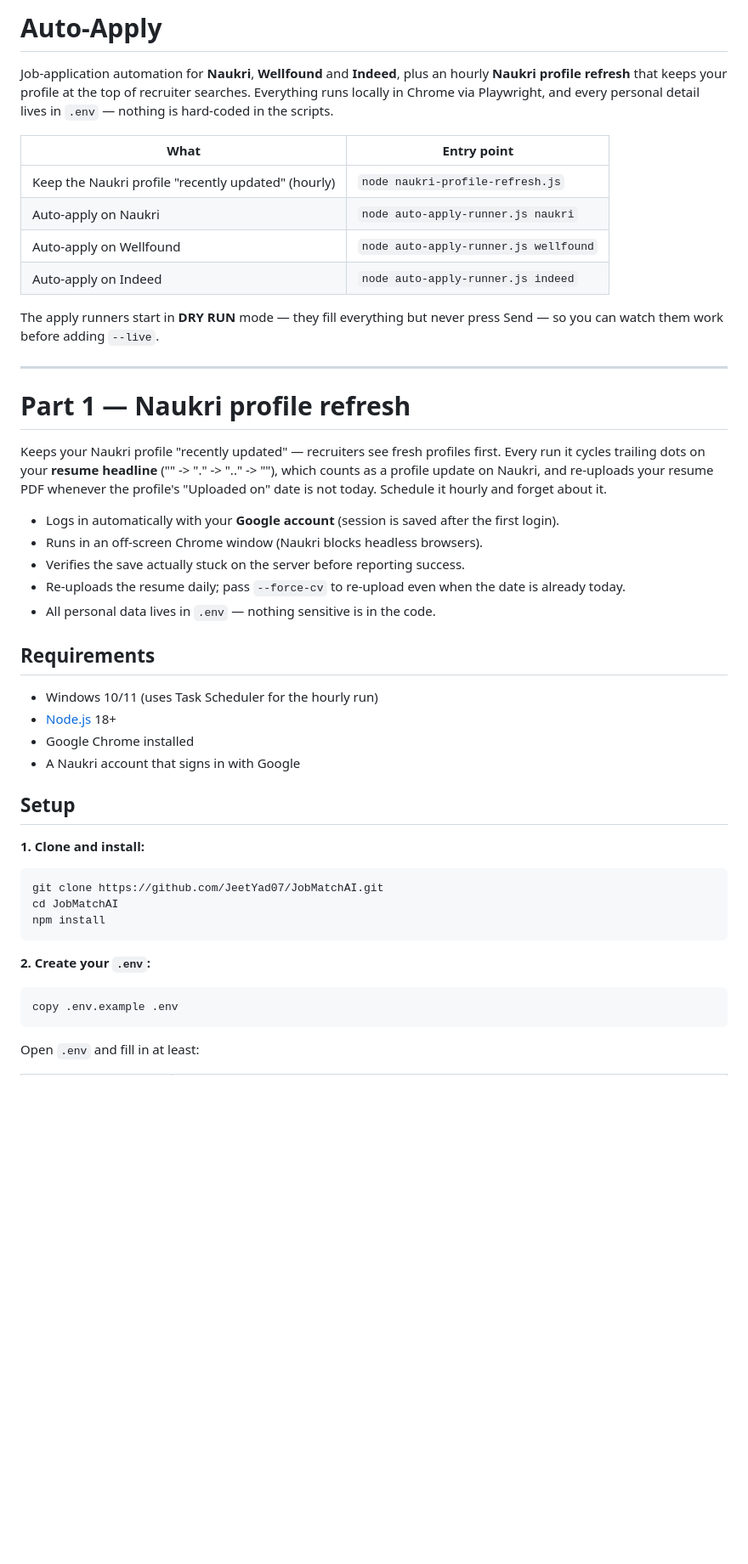
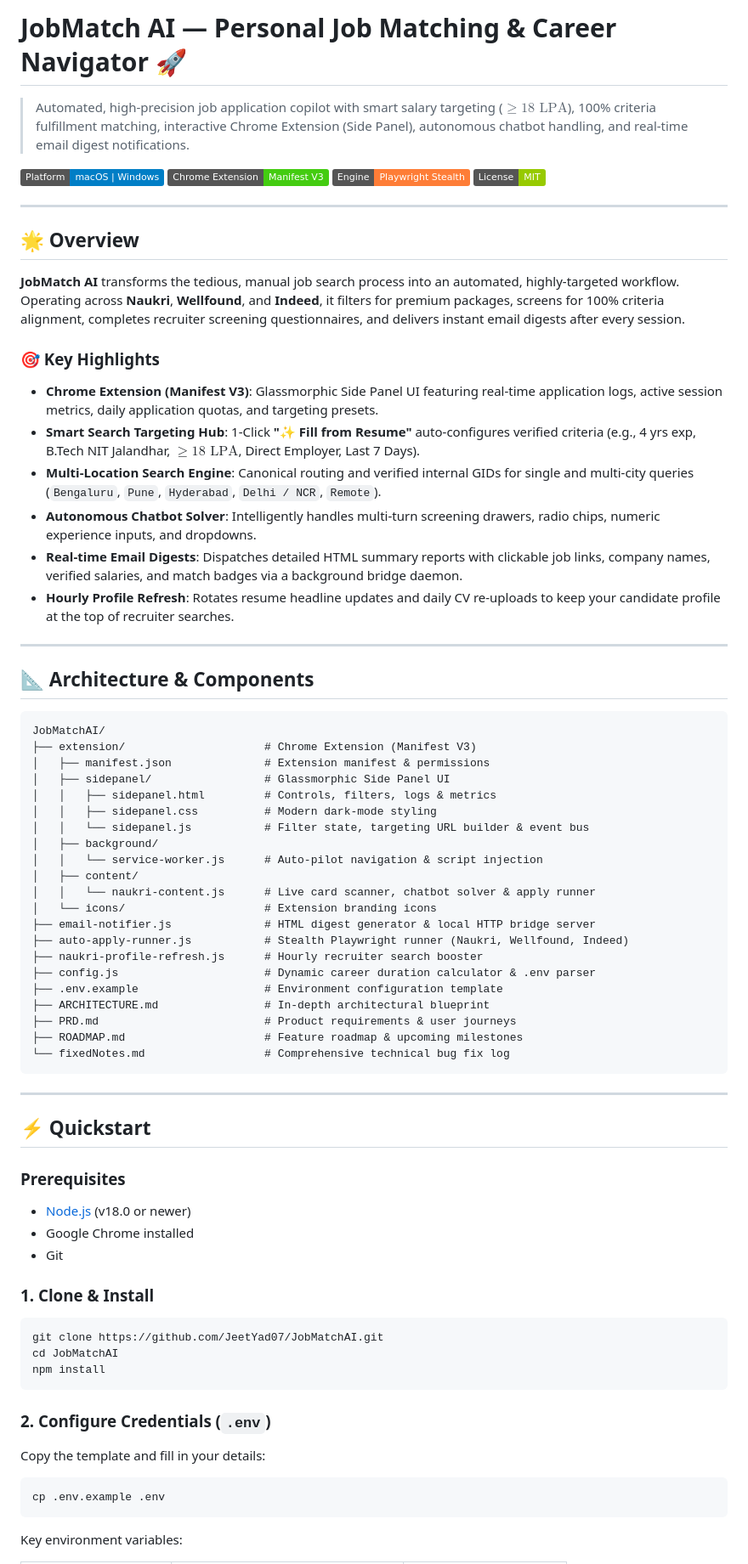
Before and after one commit to JeetYad07/JobMatchAI, a Markdown page: README.md, the part around one of its changes. Shown at 85% size. Drawn GitHub-style; badges without logos; blank space fills up the shorter version.

````diff
--- a/README.md
+++ b/README.md
@@ -1,45 +1,64 @@
-# Auto-Apply
+# JobMatch AI — Personal Job Matching & Career Navigator 🚀
 
-Job-application automation for **Naukri**, **Wellfound** and **Indeed**, plus an
-hourly **Naukri profile refresh** that keeps your profile at the top of recruiter
-searches. Everything runs locally in Chrome via Playwright, and every personal
-detail lives in `.env` — nothing is hard-coded in the scripts.
+> Automated, high-precision job application copilot with smart salary targeting ($\ge 18\text{ LPA}$), 100% criteria fulfillment matching, interactive Chrome Extension (Side Panel), autonomous chatbot handling, and real-time email digest notifications.
 
-| What | Entry point |
-|---|---|
-| Keep the Naukri profile "recently updated" (hourly) | `node naukri-profile-refresh.js` |
-| Auto-apply on Naukri | `node auto-apply-runner.js naukri` |
-| Auto-apply on Wellfound | `node auto-apply-runner.js wellfound` |
-| Auto-apply on Indeed | `node auto-apply-runner.js indeed` |
-
-The apply runners start in **DRY RUN** mode — they fill everything but never press
-Send — so you can watch them work before adding `--live`.
+[![Platform](https://img.shields.io/badge/Platform-macOS%20%7C%20Windows-blue)](https://github.com/JeetYad07/JobMatchAI)
+[![Chrome Extension](https://img.shields.io/badge/Chrome%20Extension-Manifest%20V3-success)](https://github.com/JeetYad07/JobMatchAI)
+[![Playwright](https://img.shields.io/badge/Engine-Playwright%20Stealth-orange)](https://github.com/JeetYad07/JobMatchAI)
+[![License](https://img.shields.io/badge/License-MIT-green)](https://github.com/JeetYad07/JobMatchAI)
 
 ---
 
-# Part 1 — Naukri profile refresh
+## 🌟 Overview
 
-Keeps your Naukri profile "recently updated" — recruiters see fresh profiles first.
-Every run it cycles trailing dots on your **resume headline** ("" -> "." -> ".." -> ""),
-which counts as a profile update on Naukri, and re-uploads your resume PDF whenever
-the profile's "Uploaded on" date is not today. Schedule it hourly and forget about it.
+**JobMatch AI** transforms the tedious, manual job search process into an automated, highly-targeted workflow. Operating across **Naukri**, **Wellfound**, and **Indeed**, it filters for premium packages, screens for 100% criteria alignment, completes recruiter screening questionnaires, and delivers instant email digests after every session.
 
-- Logs in automatically with your **Google account** (session is saved after the first login).
-- Runs in an off-screen Chrome window (Naukri blocks headless browsers).
-- Verifies the save actually stuck on the server before reporting success.
-- Re-uploads the resume daily; pass `--force-cv` to re-upload even when the date is already today.
-- All personal data lives in `.env` — nothing sensitive is in the code.
+### 🎯 Key Highlights
+* **Chrome Extension (Manifest V3)**: Glassmorphic Side Panel UI featuring real-time application logs, active session metrics, daily application quotas, and targeting presets.
+* **Smart Search Targeting Hub**: 1-Click **"✨ Fill from Resume"** auto-configures verified criteria (e.g., 4 yrs exp, B.Tech NIT Jalandhar, $\ge 18\text{ LPA}$, Direct Employer, Last 7 Days).
+* **Multi-Location Search Engine**: Canonical routing and verified internal GIDs for single and multi-city queries (`Bengaluru`, `Pune`, `Hyderabad`, `Delhi / NCR`, `Remote`).
+* **Autonomous Chatbot Solver**: Intelligently handles multi-turn screening drawers, radio chips, numeric experience inputs, and dropdowns.
+* **Real-time Email Digests**: Dispatches detailed HTML summary reports with clickable job links, company names, verified salaries, and match badges via a background bridge daemon.
+* **Hourly Profile Refresh**: Rotates resume headline updates and daily CV re-uploads to keep your candidate profile at the top of recruiter searches.
 
-## Requirements
+---
 
-- Windows 10/11 (uses Task Scheduler for the hourly run)
-- [Node.js](https://nodejs.org/) 18+
-- Google Chrome installed
-- A Naukri account that signs in with Google
+## 📐 Architecture & Components
 
-## Setup
+```
+JobMatchAI/
+├── extension/                     # Chrome Extension (Manifest V3)
+│   ├── manifest.json              # Extension manifest & permissions
+│   ├── sidepanel/                 # Glassmorphic Side Panel UI
+│   │   ├── sidepanel.html         # Controls, filters, logs & metrics
+│   │   ├── sidepanel.css          # Modern dark-mode styling
+│   │   └── sidepanel.js           # Filter state, targeting URL builder & event bus
+│   ├── background/
+│   │   └── service-worker.js      # Auto-pilot navigation & script injection
+│   ├── content/
+│   │   └── naukri-content.js      # Live card scanner, chatbot solver & apply runner
+│   └── icons/                     # Extension branding icons
+├── email-notifier.js              # HTML digest generator & local HTTP bridge server
+├── auto-apply-runner.js           # Stealth Playwright runner (Naukri, Wellfound, Indeed)
+├── naukri-profile-refresh.js      # Hourly recruiter search booster
+├── config.js                      # Dynamic career duration calculator & .env parser
+├── .env.example                   # Environment configuration template
+├── ARCHITECTURE.md                # In-depth architectural blueprint
+├── PRD.md                         # Product requirements & user journeys
+├── ROADMAP.md                     # Feature roadmap & upcoming milestones
+└── fixedNotes.md                  # Comprehensive technical bug fix log
+```
 
-**1. Clone and install:**
+---
+
+## ⚡ Quickstart
+
+### Prerequisites
+* [Node.js](https://nodejs.org/) (v18.0 or newer)
+* Google Chrome installed
+* Git
+
+### 1. Clone & Install
 
 ```bash
 git clone https://github.com/JeetYad07/JobMatchAI.git
@@ -47,11 +66,13 @@ cd JobMatchAI
 npm install
 ```
 
-**2. Create your `.env`:**
+### 2. Configure Credentials (`.env`)
 
-```powershell
-copy .env.example .env
+Copy the template and fill in your details:
+
+```bash
+cp .env.example .env
 ```
 
-Open `.env` and fill in at least:
+Key environment variables:
 
````
Also changed, not shown: other parts of README.md (+89 -196 lines).
